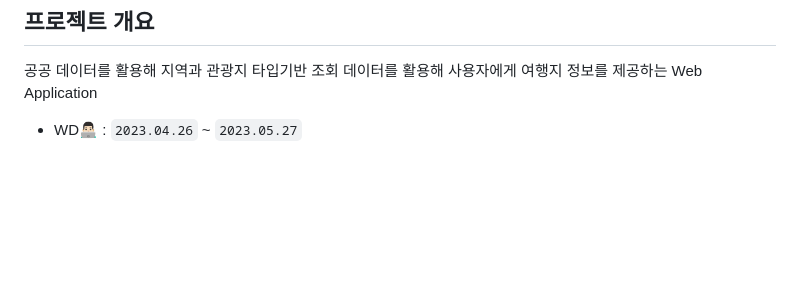
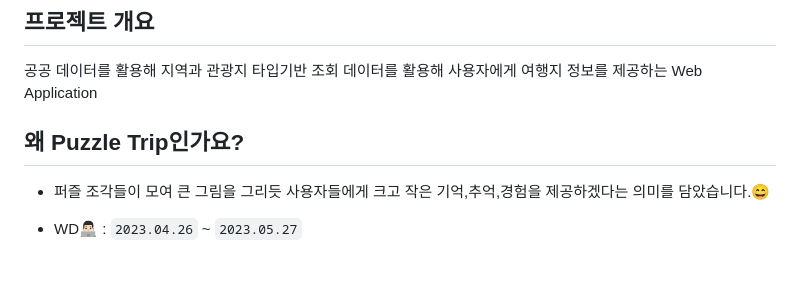
Before and after one commit to Devwooki/PuzzleTrip, a Markdown page: Readme.md, the part around the change. Rendered like a GitHub page; blank space fills up the shorter version.

```diff
--- a/Readme.md
+++ b/Readme.md
@@ -6,6 +6,10 @@
 
 공공 데이터를 활용해 지역과 관광지 타입기반 조회 데이터를 활용해
 사용자에게 여행지 정보를 제공하는 Web Application
+
+## 왜 Puzzle Trip인가요?
+- 퍼즐 조각들이 모여 큰 그림을 그리듯 사용자들에게 크고 작은 기억,추억,경험을 제공하겠다는 의미를 담았습니다.😄
+
 
 - WD👨🏻‍💻 : `2023.04.26` ~ `2023.05.27`
 
```
